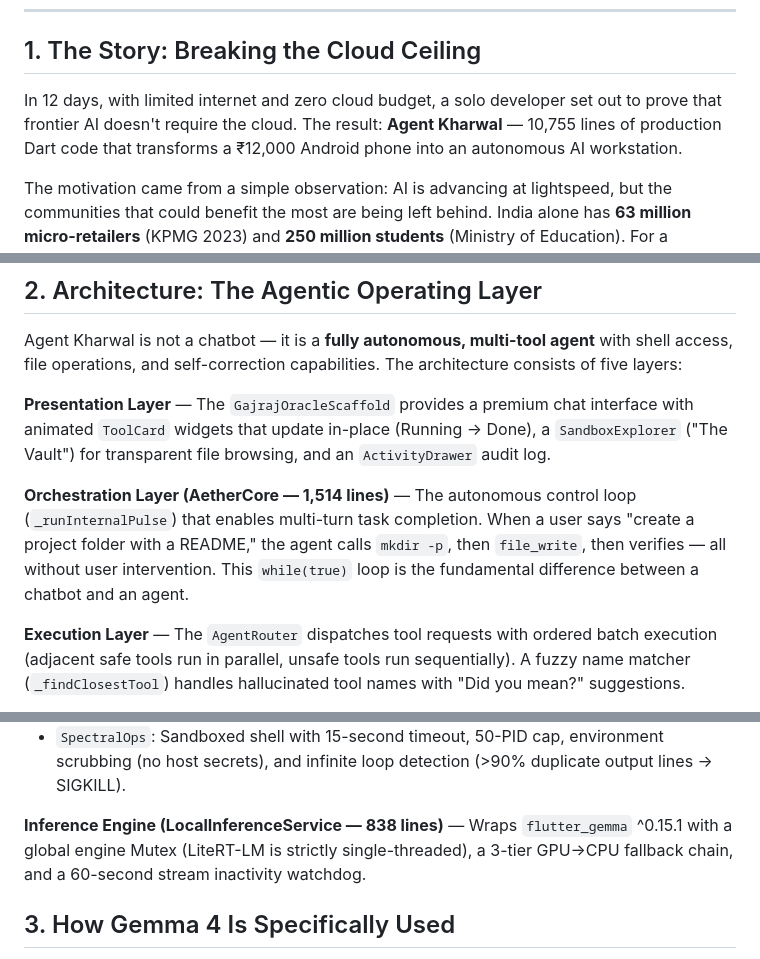
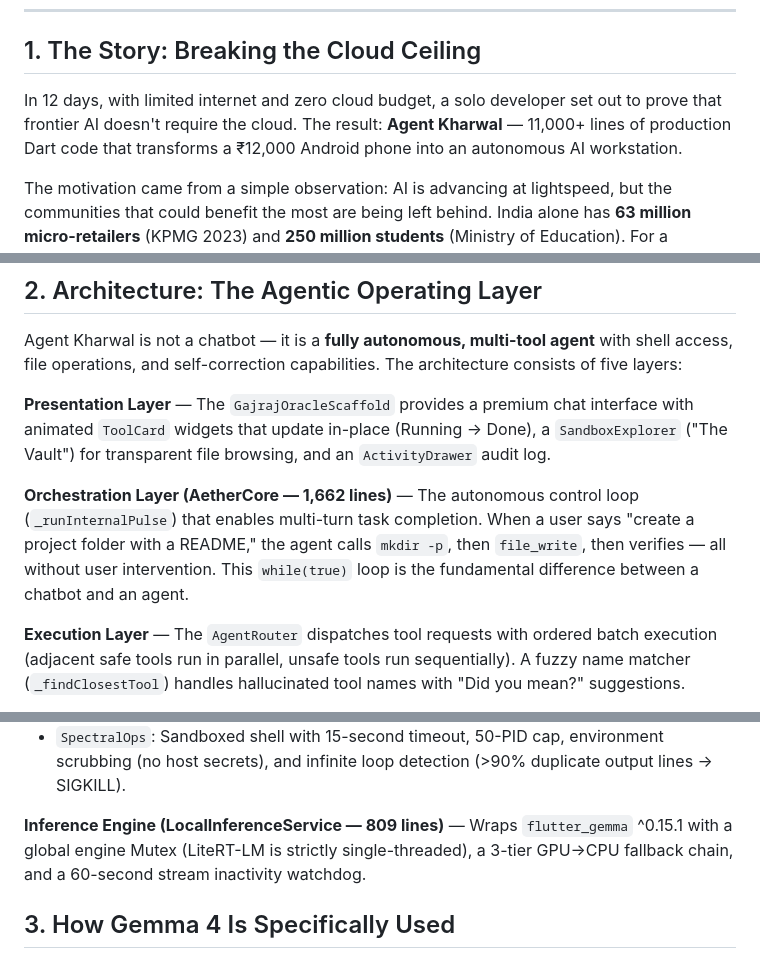
Before and after one commit to AbhiKhrwl/Agent-Khrwal, a Markdown page: KAGGLE_WRITEUP.md, 3 parts joined by grey strips. Drawn GitHub-style.

Commit message:
🔍 Deep audit: fix 3 number inaccuracies in writeup
- LOC: 10,755 → 11,000+ (actual: 11,013)
- AetherCore: 1,514 → 1,662 lines
- LocalInferenceService: 838 → 809 lines
- All 23+ technical claims verified against codebase ✅

```diff
--- a/KAGGLE_WRITEUP.md
+++ b/KAGGLE_WRITEUP.md
@@ -14,7 +14,7 @@ Shattering the "Cloud Ceiling" — bringing enterprise-grade agentic tool execut
 
 ## 1. The Story: Breaking the Cloud Ceiling
 
-In 12 days, with limited internet and zero cloud budget, a solo developer set out to prove that frontier AI doesn't require the cloud. The result: **Agent Kharwal** — 10,755 lines of production Dart code that transforms a ₹12,000 Android phone into an autonomous AI workstation.
+In 12 days, with limited internet and zero cloud budget, a solo developer set out to prove that frontier AI doesn't require the cloud. The result: **Agent Kharwal** — 11,000+ lines of production Dart code that transforms a ₹12,000 Android phone into an autonomous AI workstation.
 
 The motivation came from a simple observation: AI is advancing at lightspeed, but the communities that could benefit the most are being left behind. India alone has **63 million micro-retailers** (KPMG 2023) and **250 million students** (Ministry of Education). For a shopkeeper in a small town who barely uses a smartphone, or a student in a rural classroom with spotty connectivity, cloud-based AI is inaccessible. It demands expensive data plans, constant internet, and forces sensitive business records onto remote servers.
 
@@ -26,7 +26,7 @@ Agent Kharwal is not a chatbot — it is a **fully autonomous, multi-tool agent*
 
 **Presentation Layer** — The `GajrajOracleScaffold` provides a premium chat interface with animated `ToolCard` widgets that update in-place (Running → Done), a `SandboxExplorer` ("The Vault") for transparent file browsing, and an `ActivityDrawer` audit log.
 
-**Orchestration Layer (AetherCore — 1,514 lines)** — The autonomous control loop (`_runInternalPulse`) that enables multi-turn task completion. When a user says "create a project folder with a README," the agent calls `mkdir -p`, then `file_write`, then verifies — all without user intervention. This `while(true)` loop is the fundamental difference between a chatbot and an agent.
+**Orchestration Layer (AetherCore — 1,662 lines)** — The autonomous control loop (`_runInternalPulse`) that enables multi-turn task completion. When a user says "create a project folder with a README," the agent calls `mkdir -p`, then `file_write`, then verifies — all without user intervention. This `while(true)` loop is the fundamental difference between a chatbot and an agent.
 
 **Execution Layer** — The `AgentRouter` dispatches tool requests with ordered batch execution (adjacent safe tools run in parallel, unsafe tools run sequentially). A fuzzy name matcher (`_findClosestTool`) handles hallucinated tool names with "Did you mean?" suggestions.
 
@@ -35,7 +35,7 @@ Agent Kharwal is not a chatbot — it is a **fully autonomous, multi-tool agent*
 - `PathJailer`: Symlink-aware directory traversal prevention. Canonicalizes all paths and validates they remain within the sandbox boundary.
 - `SpectralOps`: Sandboxed shell with 15-second timeout, 50-PID cap, environment scrubbing (no host secrets), and infinite loop detection (>90% duplicate output lines → SIGKILL).
 
-**Inference Engine (LocalInferenceService — 838 lines)** — Wraps `flutter_gemma` ^0.15.1 with a global engine Mutex (LiteRT-LM is strictly single-threaded), a 3-tier GPU→CPU fallback chain, and a 60-second stream inactivity watchdog.
+**Inference Engine (LocalInferenceService — 809 lines)** — Wraps `flutter_gemma` ^0.15.1 with a global engine Mutex (LiteRT-LM is strictly single-threaded), a 3-tier GPU→CPU fallback chain, and a 60-second stream inactivity watchdog.
 
 ## 3. How Gemma 4 Is Specifically Used
 
```
Also changed, not shown: README.md (+1 -1 lines).
